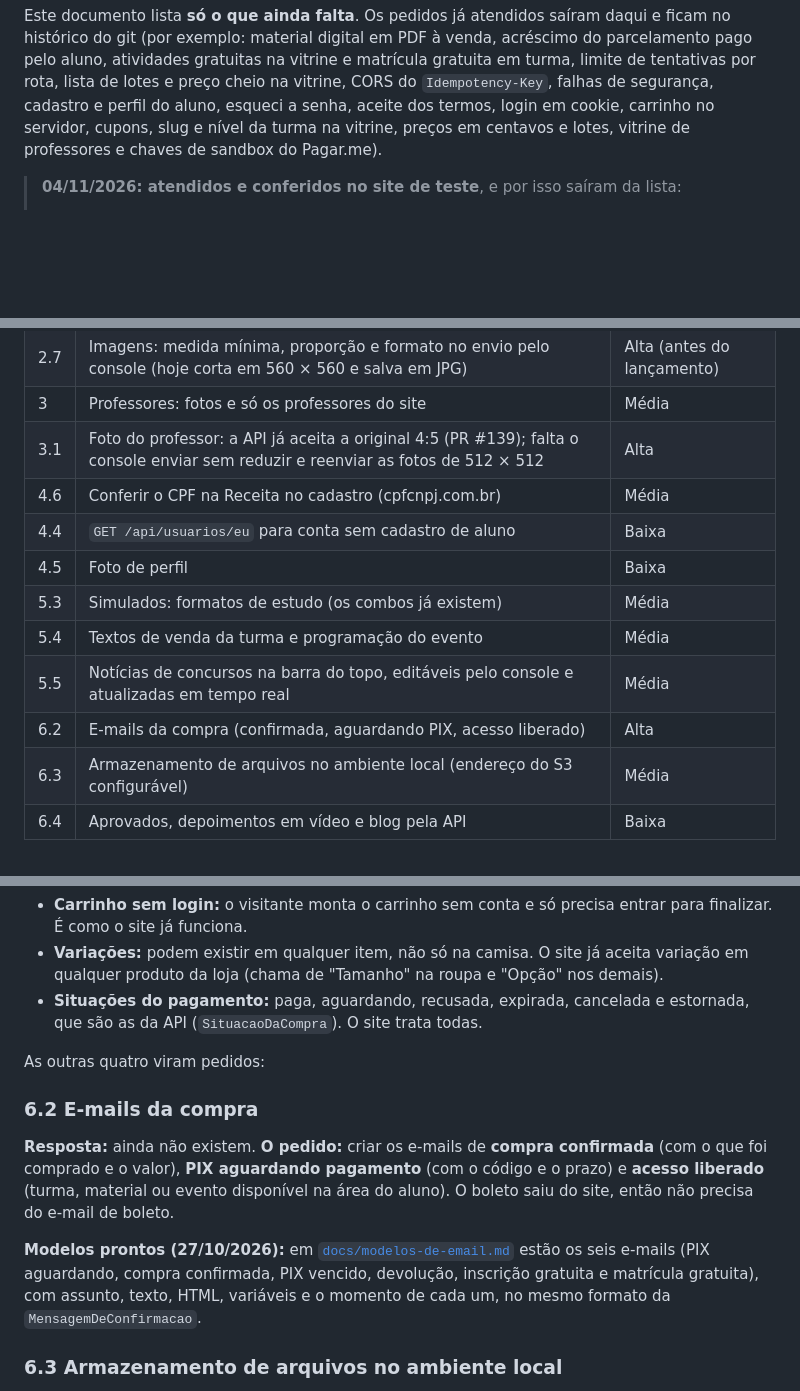
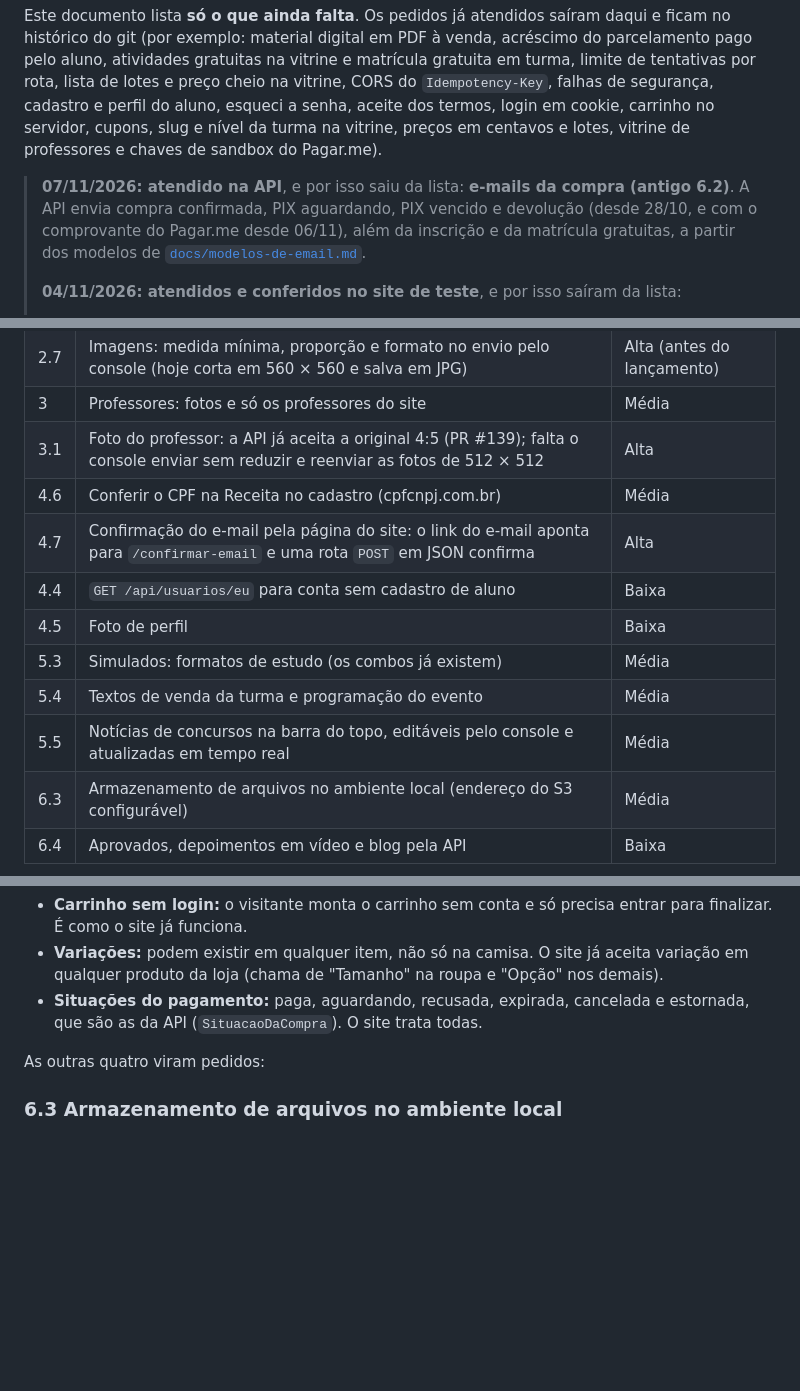
Before and after one commit to gestaoquadia-max/site-quad-atual, a Markdown page: docs/pedidos-backend.md, 3 parts joined by grey strips. GitHub-like rendering; blank space fills up the shorter version.

```diff
--- a/docs/pedidos-backend.md
+++ b/docs/pedidos-backend.md
@@ -5,6 +5,8 @@
 
 Este documento lista **só o que ainda falta**. Os pedidos já atendidos saíram daqui e ficam no histórico do git (por exemplo: material digital em PDF à venda, acréscimo do parcelamento pago pelo aluno, atividades gratuitas na vitrine e matrícula gratuita em turma, limite de tentativas por rota, lista de lotes e preço cheio na vitrine, CORS do `Idempotency-Key`, falhas de segurança, cadastro e perfil do aluno, esqueci a senha, aceite dos termos, login em cookie, carrinho no servidor, cupons, slug e nível da turma na vitrine, preços em centavos e lotes, vitrine de professores e chaves de sandbox do Pagar.me).
 
+> **07/11/2026: atendido na API**, e por isso saiu da lista: **e-mails da compra (antigo 6.2)**. A API envia compra confirmada, PIX aguardando, PIX vencido e devolução (desde 28/10, e com o comprovante do Pagar.me desde 06/11), além da inscrição e da matrícula gratuitas, a partir dos modelos de [`docs/modelos-de-email.md`](modelos-de-email.md).
+>
 > **04/11/2026: atendidos e conferidos no site de teste**, e por isso saíram da lista:
 > - **CORS e cookies do teste:** a pré-verificação vinda de `https://teste.quadconcursos.com.br` responde 200, com a origem, `Allow-Credentials` e `idempotency-key` liberados; o login no teste funciona.
 > - **Entrada pelo Google no teste:** o client ID está na API (a rota responde `TOKEN_DE_PROVEDOR_INVALIDO` a um token falso, e não mais 503) e no site, que mostra o botão.
@@ -33,12 +35,12 @@ Este documento lista **só o que ainda falta**. Os pedidos já atendidos saíram
 | 3 | Professores: fotos e só os professores do site | Média |
 | 3.1 | Foto do professor: a API já aceita a original 4:5 (PR #139); falta o console enviar sem reduzir e reenviar as fotos de 512 × 512 | Alta |
 | 4.6 | Conferir o CPF na Receita no cadastro (cpfcnpj.com.br) | Média |
+| 4.7 | Confirmação do e-mail pela página do site: o link do e-mail aponta para `/confirmar-email` e uma rota `POST` em JSON confirma | Alta |
 | 4.4 | `GET /api/usuarios/eu` para conta sem cadastro de aluno | Baixa |
 | 4.5 | Foto de perfil | Baixa |
 | 5.3 | Simulados: formatos de estudo (os combos já existem) | Média |
 | 5.4 | Textos de venda da turma e programação do evento | Média |
 | 5.5 | Notícias de concursos na barra do topo, editáveis pelo console e atualizadas em tempo real | Média |
-| 6.2 | E-mails da compra (confirmada, aguardando PIX, acesso liberado) | Alta |
 | 6.3 | Armazenamento de arquivos no ambiente local (endereço do S3 configurável) | Média |
 | 6.4 | Aprovados, depoimentos em vídeo e blog pela API | Baixa |
 
@@ -248,12 +276,6 @@ As sete perguntas foram respondidas. Três não pedem nada ao backend:
 
 As outras quatro viram pedidos:
 
-### 6.2 E-mails da compra
-
-**Resposta:** ainda não existem. **O pedido:** criar os e-mails de **compra confirmada** (com o que foi comprado e o valor), **PIX aguardando pagamento** (com o código e o prazo) e **acesso liberado** (turma, material ou evento disponível na área do aluno). O boleto saiu do site, então não precisa do e-mail de boleto.
-
-**Modelos prontos (27/10/2026):** em [`docs/modelos-de-email.md`](modelos-de-email.md) estão os seis e-mails (PIX aguardando, compra confirmada, PIX vencido, devolução, inscrição gratuita e matrícula gratuita), com assunto, texto, HTML, variáveis e o momento de cada um, no mesmo formato da `MensagemDeConfirmacao`.
-
 ### 6.3 Armazenamento de arquivos no ambiente local
 
 **Situação:** no ambiente local, o download de materiais responde 503 "nenhum bucket foi configurado". Desde 28/10/2026 isso vale também para o **material digital da loja** (o PDF fica no mesmo bucket, sob `loja/itens/`): localmente não dá para enviar o PDF nem baixar o comprado, e o PDF sem arquivo não entra na vitrine. Para testar a venda, o site precisou marcar um arquivo fictício direto no banco local. A API só fala com o S3 da AWS: o endereço do serviço não é configurável (`ConfiguracaoDoArmazemDeMateriais` cria o cliente só com a região), então um armazenamento de teste local (MinIO, compatível com o S3) não funciona sem mudança no código.
```
Also changed, not shown: other parts of docs/pedidos-backend.md (+27 -1 lines).
